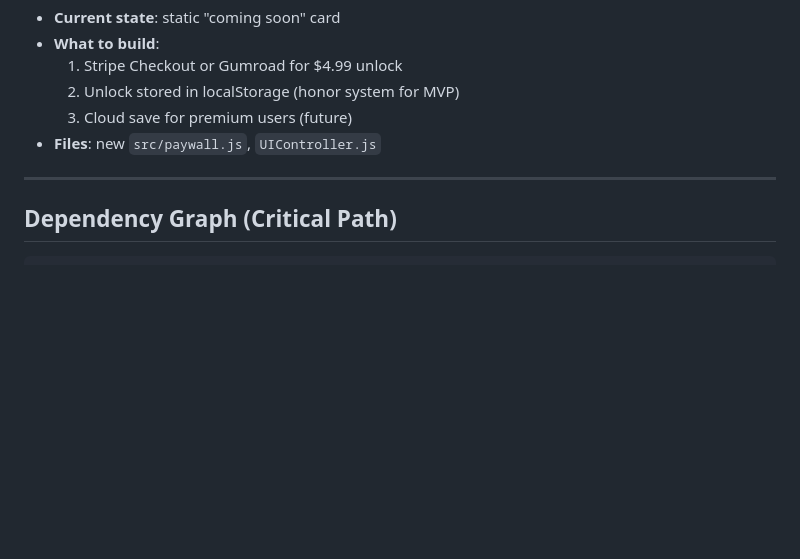
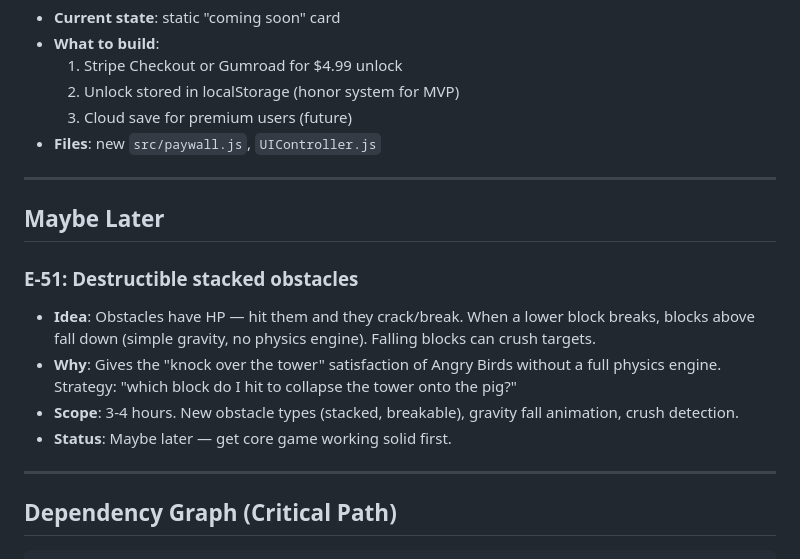
Before and after one commit to thegizmopro/happy-nerds, a Markdown page: ENGINEERING-PLAN.md, the part around the change. GitHub-like rendering; blank space fills up the shorter version.

Commit message:
docs: add E-51 destructible obstacles as maybe-later

````diff
--- a/ENGINEERING-PLAN.md
+++ b/ENGINEERING-PLAN.md
@@ -434,6 +434,16 @@ This is the formal programming plan derived from GAME-DESIGN.md, reconciled agai
 
 ---
 
+## Maybe Later
+
+### E-51: Destructible stacked obstacles
+- **Idea**: Obstacles have HP — hit them and they crack/break. When a lower block breaks, blocks above fall down (simple gravity, no physics engine). Falling blocks can crush targets.
+- **Why**: Gives the "knock over the tower" satisfaction of Angry Birds without a full physics engine. Strategy: "which block do I hit to collapse the tower onto the pig?"
+- **Scope**: 3-4 hours. New obstacle types (stacked, breakable), gravity fall animation, crush detection.
+- **Status**: Maybe later — get core game working solid first.
+
+---
+
 ## Dependency Graph (Critical Path)
 
 ```
````
